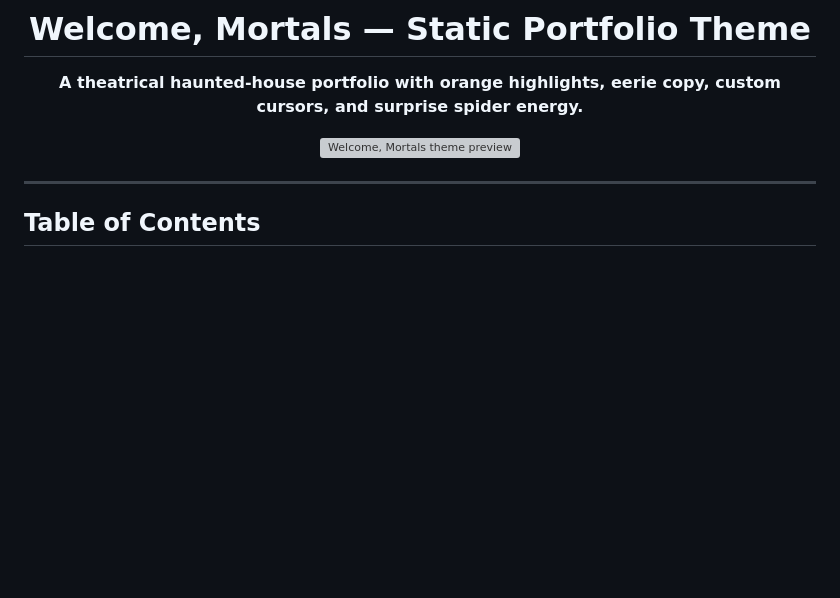
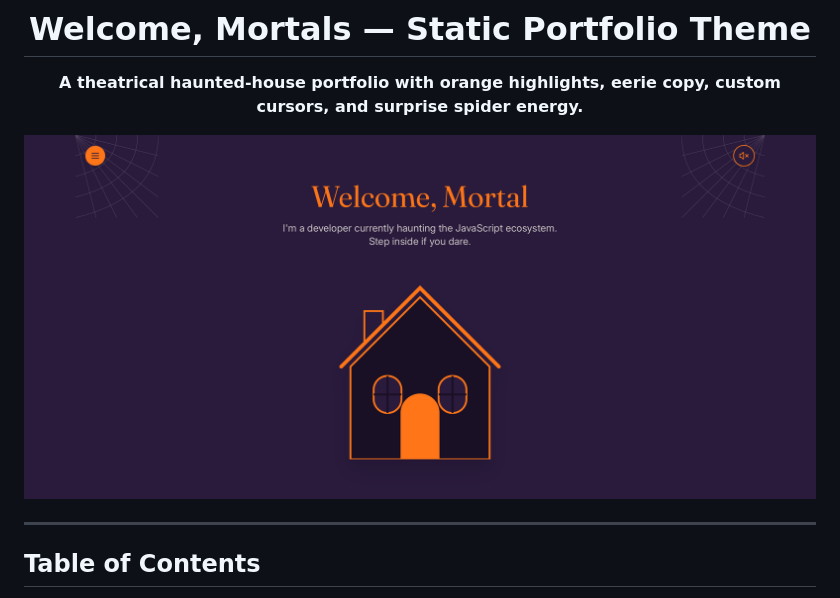
Before and after one commit to apursley2012/welcome-mortals, a Markdown page: README.md, the part around the change. Drawn GitHub-style; blank space fills up the shorter version; grey boxes are pictures that could not be loaded.

Commit message:
Update README.md
Signed-off-by: Alysha Pursley  <117888047+apursley2012@users.noreply.github.com>

```diff
--- a/README.md
+++ b/README.md
@@ -11,7 +11,7 @@ Date: June 6, 2026
 
 **A theatrical haunted-house portfolio with orange highlights, eerie copy, custom cursors, and surprise spider energy.**
 
-![Welcome, Mortals theme preview](images/screenshots/welcome-mortals-screenshot-01.png)
+![Welcome, Mortals theme preview](images/screenshots/welcome-mortals-screenshot-01.PNG)
 
 </div>
 
```
